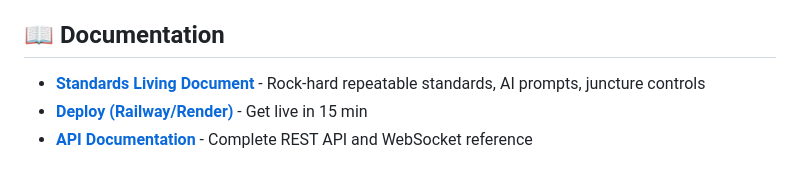
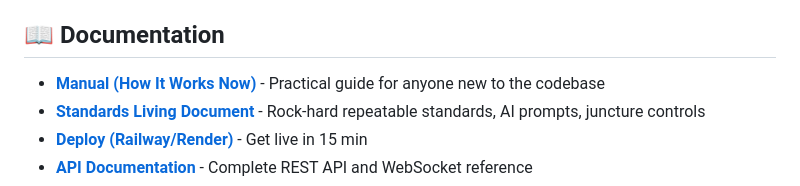
Before and after one commit to redinc23/hathor-red, a Markdown page: README.md, the part around the change. Drawn GitHub-style.

Commit message:
docs: add practical manual for current platform workflow (#54)

```diff
--- a/README.md
+++ b/README.md
@@ -163,6 +163,7 @@ hathor-red/
 
 ## 📖 Documentation
 
+- **[Manual (How It Works Now)](docs/MANUAL.md)** - Practical guide for anyone new to the codebase
 - **[Standards Living Document](docs/STANDARDS_LIVING_DOCUMENT.md)** - Rock-hard repeatable standards, AI prompts, juncture controls
 - **[Deploy (Railway/Render)](DEPLOY.md)** - Get live in 15 min
 - **[API Documentation](API.md)** - Complete REST API and WebSocket reference
```
Also changed, not shown: docs/MANUAL.md (added, +159 -0 lines).
